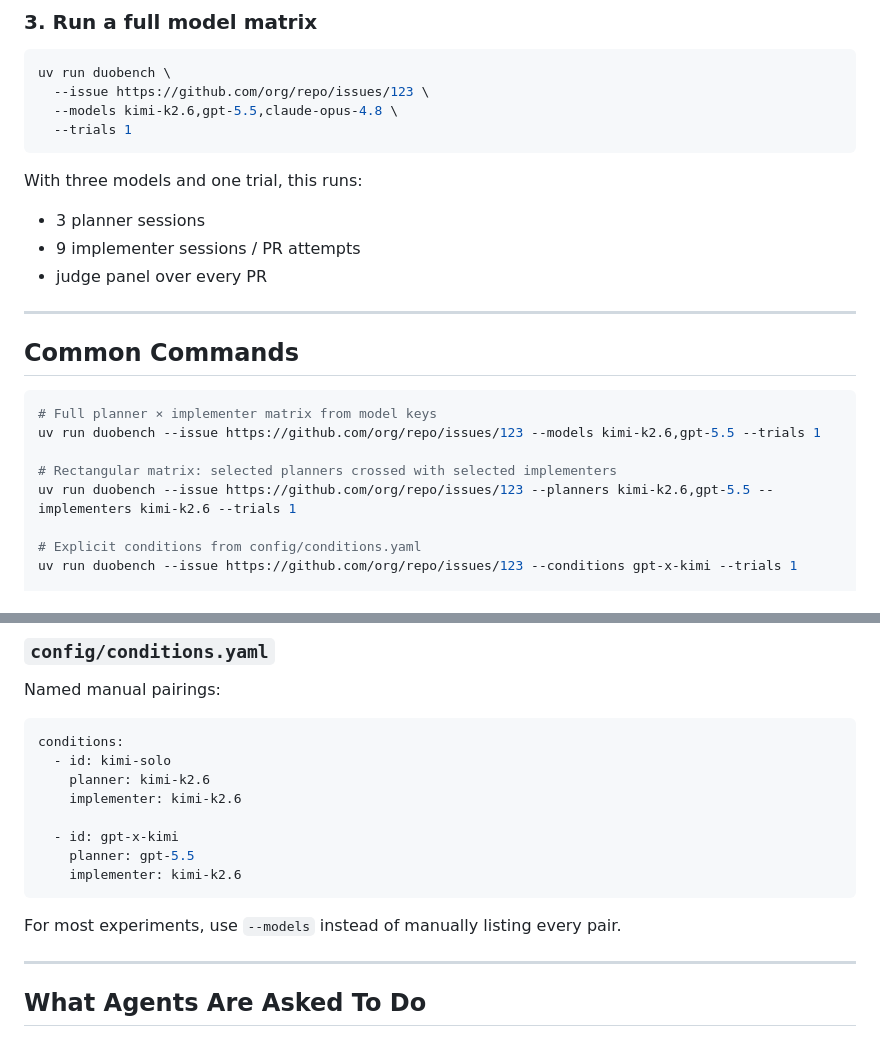
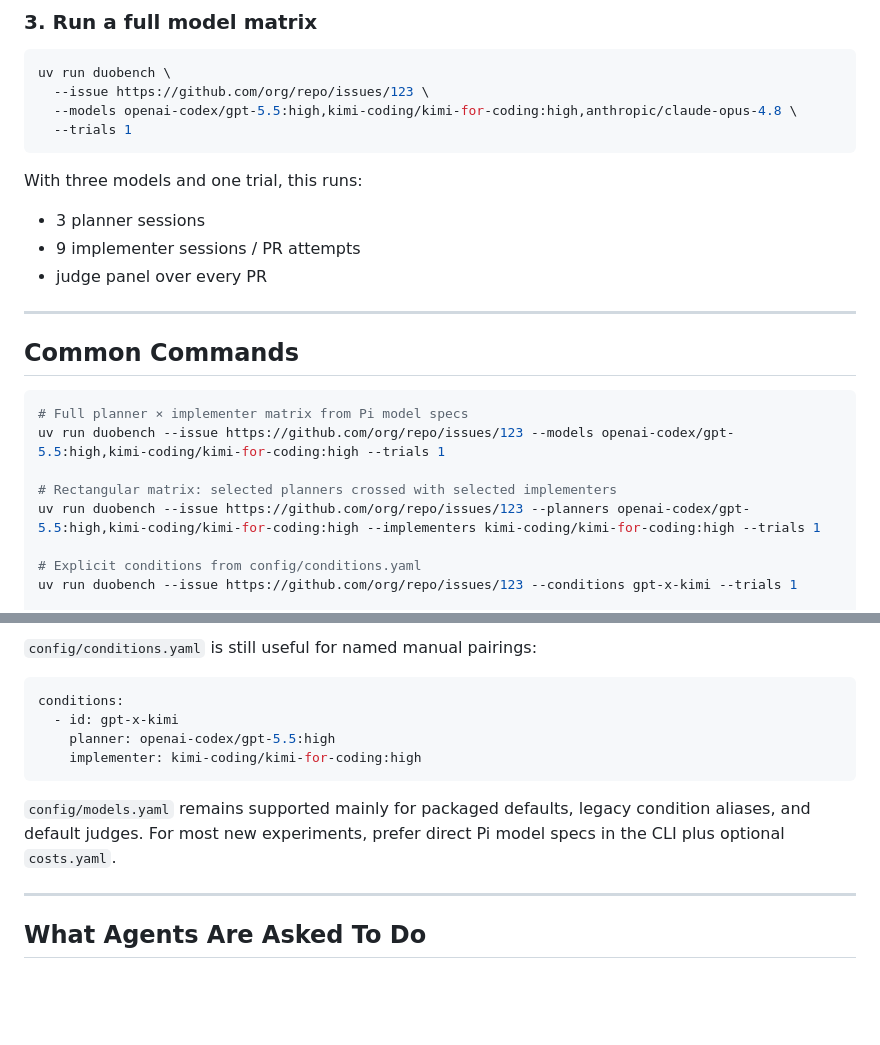
Before and after one commit to alejandro-ao/duobench, a Markdown page: README.md, 2 parts joined by grey strips. Drawn GitHub-style; blank space fills up the shorter version.

````diff
--- a/README.md
+++ b/README.md
@@ -94,7 +94,7 @@ uv run duobench \
 ```bash
 uv run duobench \
   --issue https://github.com/org/repo/issues/123 \
-  --models kimi-k2.6,gpt-5.5,claude-opus-4.8 \
+  --models openai-codex/gpt-5.5:high,kimi-coding/kimi-for-coding:high,anthropic/claude-opus-4.8 \
   --trials 1
 ```
 
@@ -109,11 +109,11 @@ With three models and one trial, this runs:
 ## Common Commands
 
 ```bash
-# Full planner × implementer matrix from model keys
-uv run duobench --issue https://github.com/org/repo/issues/123 --models kimi-k2.6,gpt-5.5 --trials 1
+# Full planner × implementer matrix from Pi model specs
+uv run duobench --issue https://github.com/org/repo/issues/123 --models openai-codex/gpt-5.5:high,kimi-coding/kimi-for-coding:high --trials 1
 
 # Rectangular matrix: selected planners crossed with selected implementers
-uv run duobench --issue https://github.com/org/repo/issues/123 --planners kimi-k2.6,gpt-5.5 --implementers kimi-k2.6 --trials 1
+uv run duobench --issue https://github.com/org/repo/issues/123 --planners openai-codex/gpt-5.5:high,kimi-coding/kimi-for-coding:high --implementers kimi-coding/kimi-for-coding:high --trials 1
 
 # Explicit conditions from config/conditions.yaml
 uv run duobench --issue https://github.com/org/repo/issues/123 --conditions gpt-x-kimi --trials 1
@@ -192,20 +190,14 @@ Notes:
 
-### `config/conditions.yaml`
-
-Named manual pairings:
+`config/conditions.yaml` is still useful for named manual pairings:
 
 ```yaml
 conditions:
-  - id: kimi-solo
-    planner: kimi-k2.6
-    implementer: kimi-k2.6
-
   - id: gpt-x-kimi
-    planner: gpt-5.5
-    implementer: kimi-k2.6
+    planner: openai-codex/gpt-5.5:high
+    implementer: kimi-coding/kimi-for-coding:high
 ```
 
-For most experiments, use `--models` instead of manually listing every pair.
+`config/models.yaml` remains supported mainly for packaged defaults, legacy condition aliases, and default judges. For most new experiments, prefer direct Pi model specs in the CLI plus optional `costs.yaml`.
 
 ---
 
````
Also changed, not shown: other parts of README.md (+29 -31 lines).
